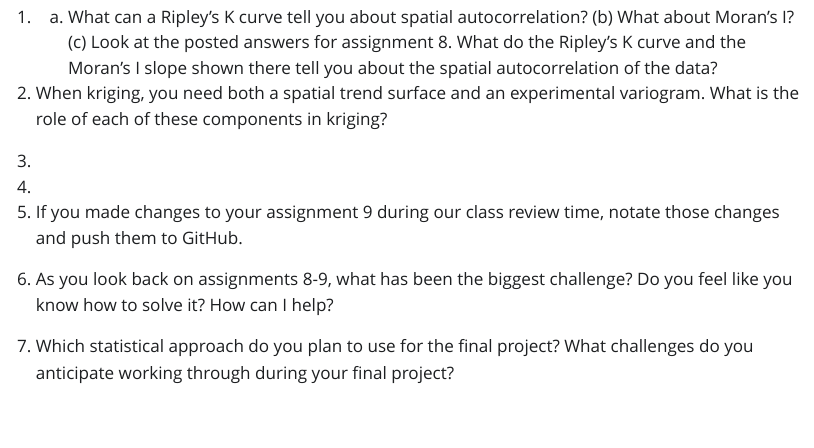
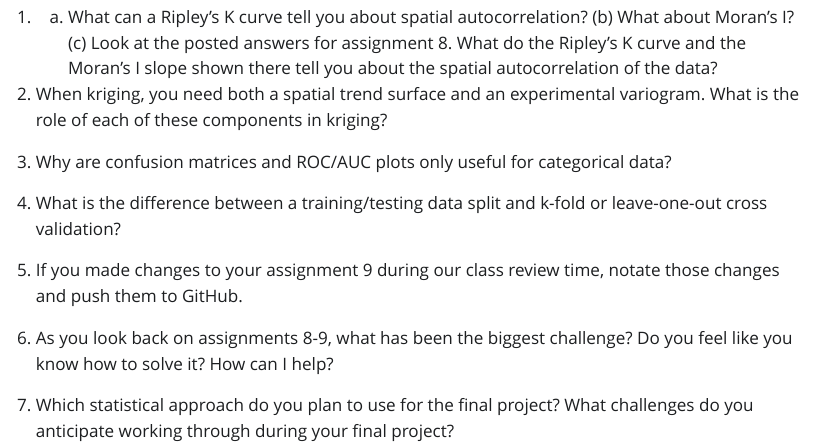
Before and after one commit to mattwilliamson13/isdrfall24.classes.spaseslab.com, a Quarto document (assignment/13-thirdrevision.qmd): the page in a window 1100 px wide, from 840 px down before the commit and from 880 px down after it, so that both start at the same text. The pictures show the output file assignment/13-thirdrevision.html that the author committed with the source, opened offline; Quarto's library style sheets are replaced by a plain one without menus.

Commit message:
AR3 posted

```diff
--- a/assignment/13-thirdrevision.qmd
+++ b/assignment/13-thirdrevision.qmd
@@ -24,9 +24,9 @@ This is your final opportunity to reconsider your answers to the last few assign
 
 2. When kriging, you need both a spatial trend surface and an experimental variogram. What is the role of each of these components in kriging?
 
-3.
+3. Why are confusion matrices and ROC/AUC plots only useful for categorical data?
 
-4.
+4. What is the difference between a training/testing data split and k-fold or leave-one-out cross validation?
 
 5. If you made changes to your assignment 9 during our class review time, notate those changes and push them to GitHub.
 
```
Also changed, not shown: assignment/01-intro.html, assignment/02-introspatial.html, assignment/03-vector.html, assignment/04-maps.html, assignment/05-firstrevision.html, assignment/06-vectorops.html, assignment/07-rasterops.html, assignment/09-pointpatterns.html, assignment/10-secondrevision.html, assignment/11-statmod.html, assignment/13-thirdrevision.html, assignment/final-proj.html, assignment/index.html, assignment/self-eval1.html, 1 more files, 1 other file.
